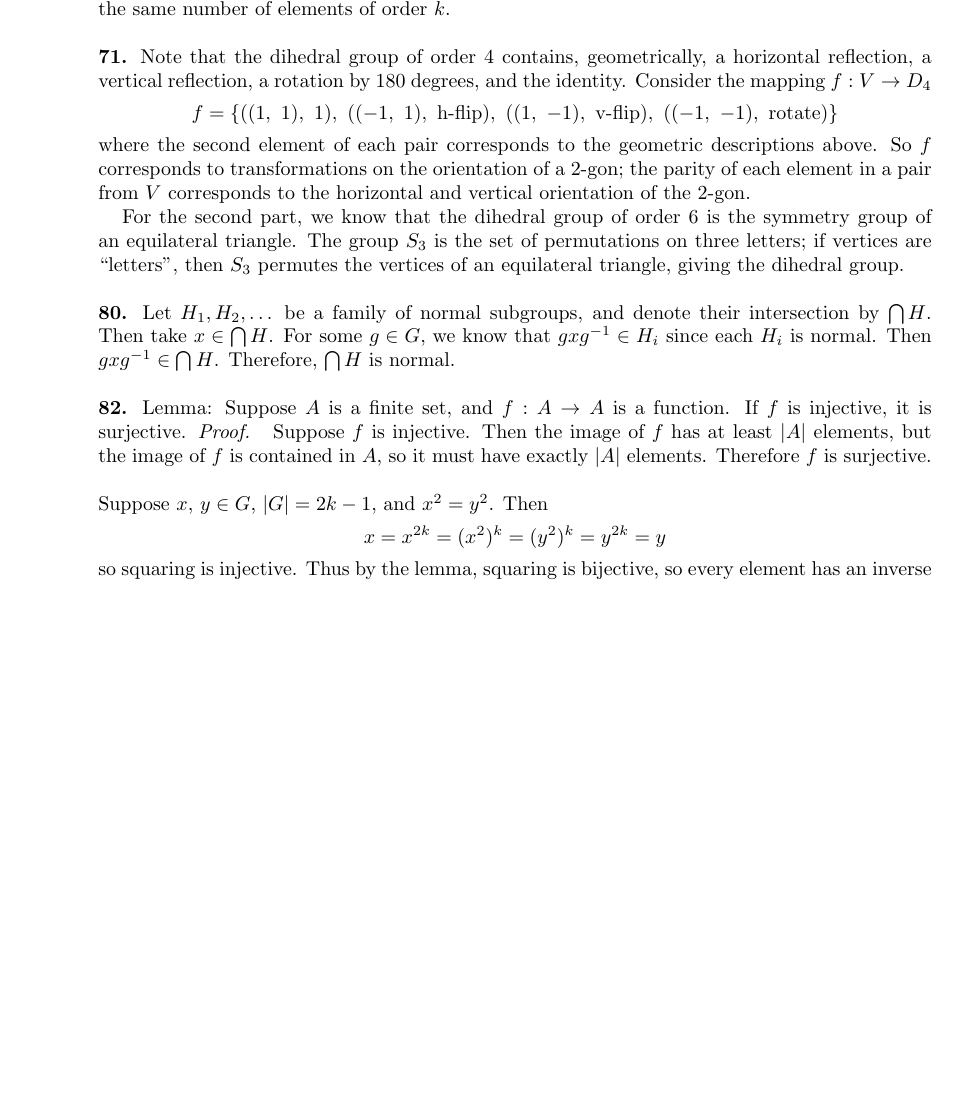
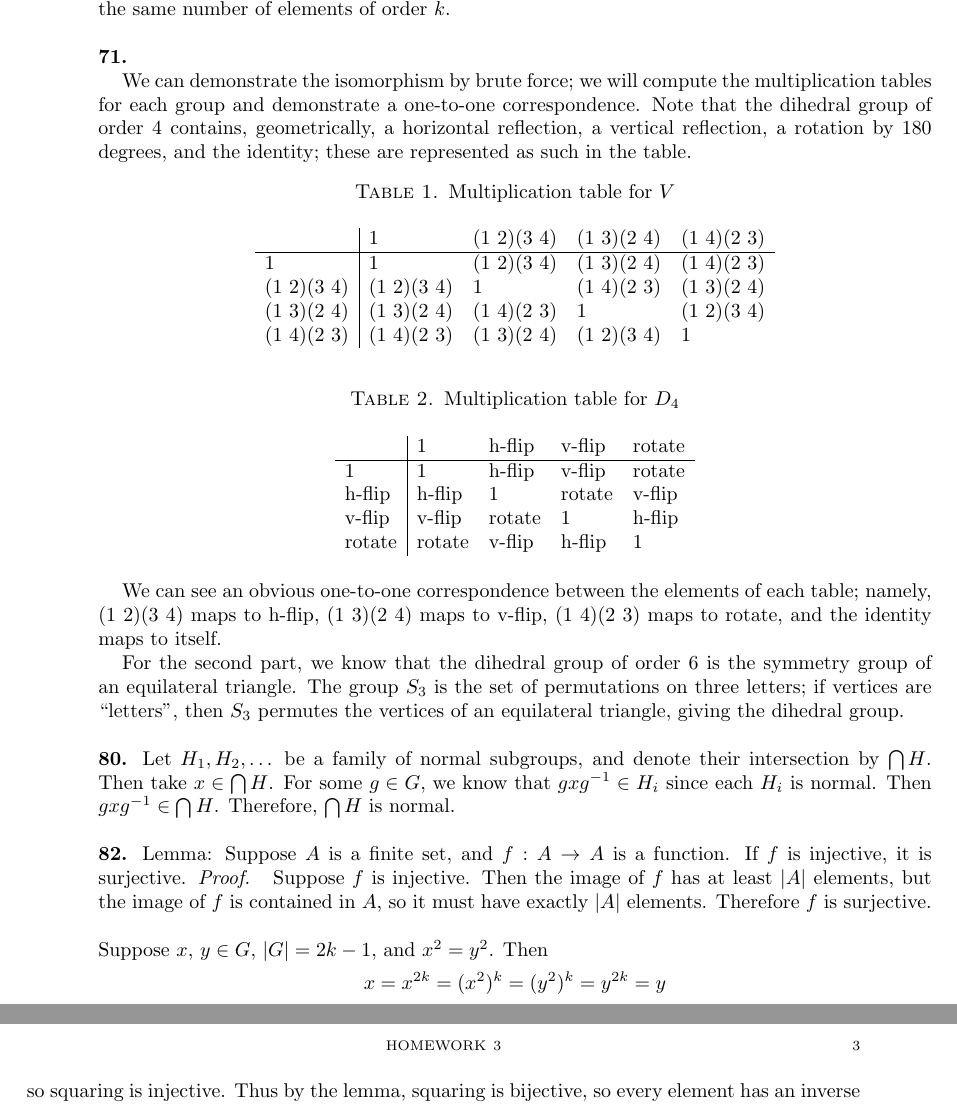
Before and after one commit to jmedcoff/algebra, a LaTeX problem sheet (hw3/hw3.tex): part of page 2 of 2 before the commit and two parts of pages 2 and 3 of 3 after it, the two joined at a grey line, cut so that both start at the same text, the shorter picture padded with empty space. Compiled offline with pdfLaTeX.

Commit message:
hw3 done, more elegantly

```diff
--- a/hw3/hw3.tex
+++ b/hw3/hw3.tex
@@ -63,9 +63,38 @@
 
 	$\newline$
 	\noindent{\textbf{71.}}
-	Note that the dihedral group of order 4 contains, geometrically, a horizontal reflection, a vertical reflection, a rotation by 180 degrees, and the identity. Consider the mapping $f: V \rightarrow D_4$
-	$$ f = \{ ((1,\ 1),\ 1),\ ((-1,\ 1),\ \text{h-flip}),\ ((1,\ -1),\ \text{v-flip}),\ ((-1,\ -1),\ \text{rotate})\} $$
-	where the second element of each pair corresponds to the geometric descriptions above. So $f$ corresponds to transformations on the orientation of a 2-gon; the parity of each element in a pair from $V$ corresponds to the horizontal and vertical orientation of the 2-gon.
+%	Note that the dihedral group of order 4 contains, geometrically, a horizontal reflection, a vertical reflection, a rotation by 180 degrees, and the identity. Consider the mapping $f: V \rightarrow D_4$
+%	$$ f = \{ ((1,\ 1),\ 1),\ ((-1,\ 1),\ \text{h-flip}),\ ((1,\ -1),\ \text{v-flip}),\ ((-1,\ -1),\ \text{rotate})\} $$
+%	where the second element of each pair corresponds to the geometric descriptions above. So $f$ corresponds to transformations on the orientation of a 2-gon; the parity of each element in a pair from $V$ corresponds to the horizontal and vertical orientation of the 2-gon.
+
+	We can demonstrate the isomorphism by brute force; we will compute the multiplication tables for each group and demonstrate a one-to-one correspondence. Note that the dihedral group of order 4 contains, geometrically, a horizontal reflection, a vertical reflection, a rotation by 180 degrees, and the identity; these are represented as such in the table.
+
+	\begin{table}[h]
+		\centering
+		\caption{Multiplication table for $V$}
+		\label{vtab}
+		\begin{tabular}{l|llll}
+			& 1          & (1 2)(3 4) & (1 3)(2 4) & (1 4)(2 3) \\ \hline
+			1          & 1          & (1 2)(3 4) & (1 3)(2 4) & (1 4)(2 3) \\
+			(1 2)(3 4) & (1 2)(3 4) & 1          & (1 4)(2 3) & (1 3)(2 4) \\
+			(1 3)(2 4) & (1 3)(2 4) & (1 4)(2 3) & 1          & (1 2)(3 4) \\
+			(1 4)(2 3) & (1 4)(2 3) & (1 3)(2 4) & (1 2)(3 4) & 1
+		\end{tabular}
+	\end{table}
+	\begin{table}[h]
+		\centering
+		\caption{Multiplication table for $D_4$}
+		\label{dtab}
+		\begin{tabular}{l|llll}
+			& 1      & h-flip & v-flip & rotate \\ \hline
+			1      & 1      & h-flip & v-flip & rotate \\
+			h-flip & h-flip & 1      & rotate & v-flip \\
+			v-flip & v-flip & rotate & 1      & h-flip \\
+			rotate & rotate & v-flip & h-flip & 1
+		\end{tabular}
+	\end{table}
+
+	We can see an obvious one-to-one correspondence between the elements of each table; namely, (1 2)(3 4) maps to h-flip, (1 3)(2 4) maps to v-flip, (1 4)(2 3) maps to rotate, and the identity maps to itself.
 
 	For the second part, we know that the dihedral group of order 6 is the symmetry group of an equilateral triangle. The group $S_3$ is the set of permutations on three letters; if vertices are ``letters", then $S_3$ permutes the vertices of an equilateral triangle, giving the dihedral group.
 
```
Also changed, not shown: hw3/hw3.pdf, 3 other files.
